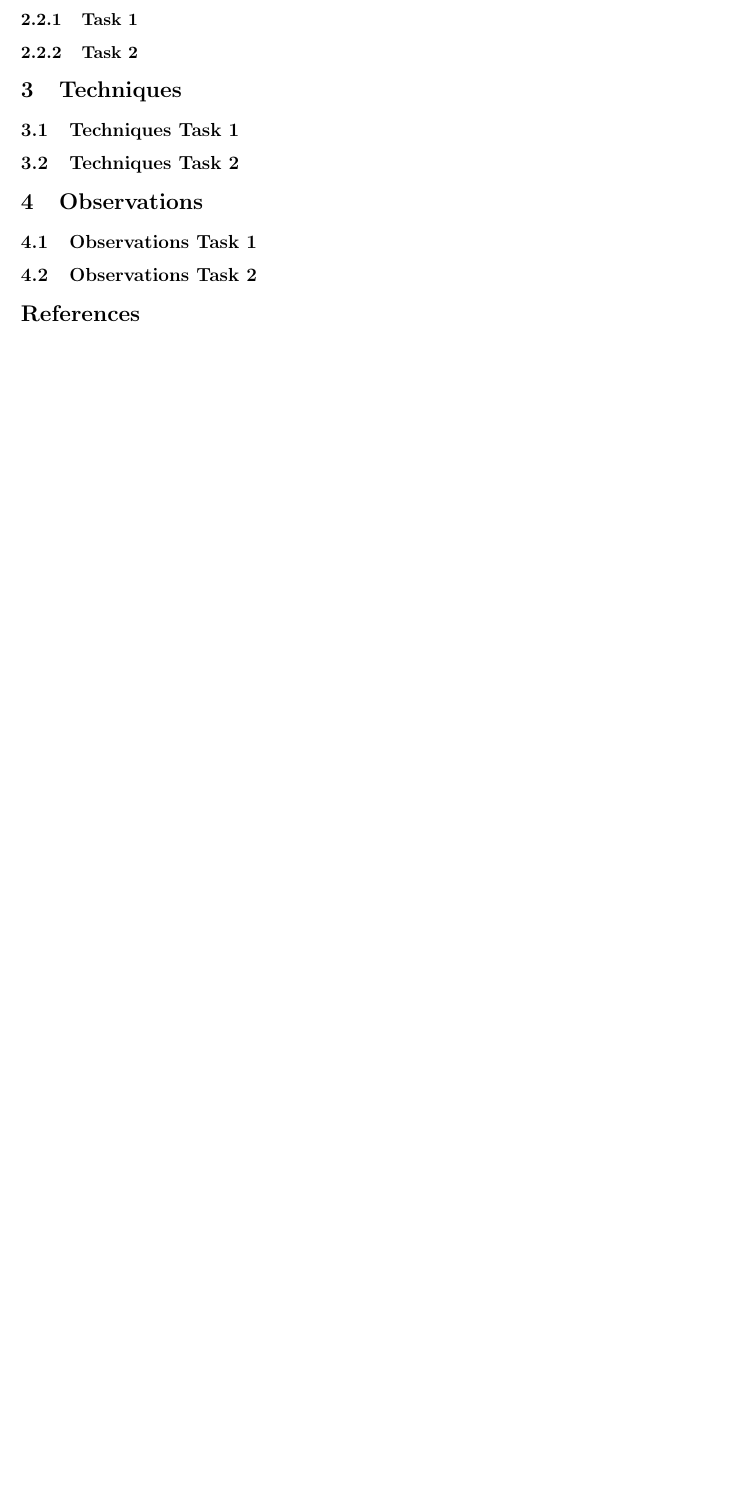
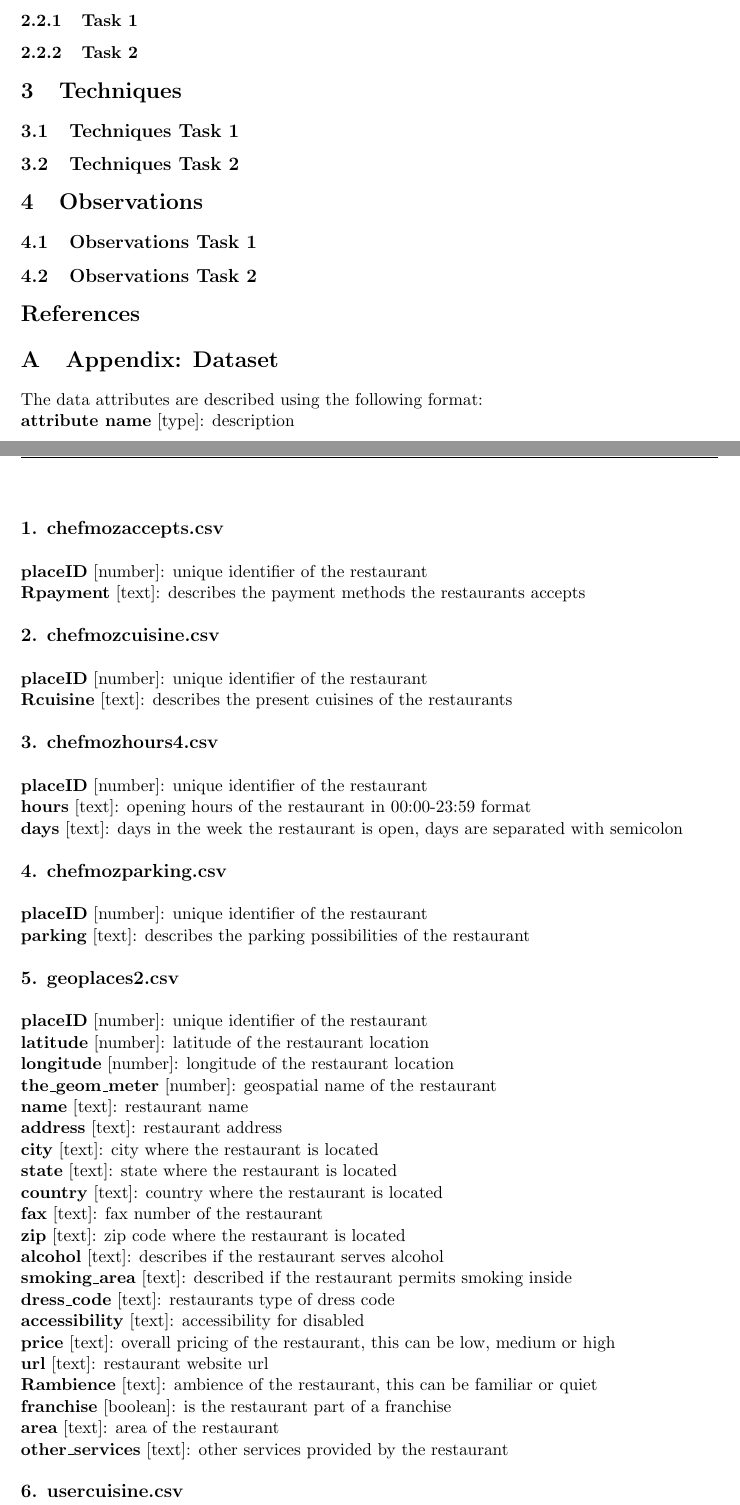
Before and after one commit to jreijrink/2IV35_Visualization, a LaTeX problem sheet (Assignment 3/Report/report.tex, which reads Assignment 3/Report/appendices.tex): part of page 2 of 2 before the commit and two parts of pages 2 and 3 of 4 after it, the two joined at a grey line, cut so that both start at the same text, the shorter picture padded with empty space. Compiled offline with pdfLaTeX.

Commit message:
Dataset description

```diff
--- a/Assignment 3/Report/appendices.tex
+++ b/Assignment 3/Report/appendices.tex
@@ -1,2 +1,52 @@
 \appendix
-\section{Appendix: Work breakdown}\label{app:appA}
+
+\section{Appendix: Dataset}\label{app:appData}
+The data attributes are described using the following format:\\
+\textbf{attribute name} [type]: description\\% [range]\\
+\\
+\textbf{\large 1. chefmozaccepts.csv}\\
+\\
+\textbf{placeID} [number]: unique identifier of the restaurant\\
+\textbf{Rpayment} [text]: describes the payment methods the restaurants accepts\\
+\\
+\textbf{\large 2. chefmozcuisine.csv}\\
+\\
+\textbf{placeID} [number]: unique identifier of the restaurant\\
+\textbf{Rcuisine} [text]: describes the present cuisines of the restaurants\\
+\\
+\textbf{\large 3. chefmozhours4.csv}\\
+\\
+\textbf{placeID} [number]: unique identifier of the restaurant\\
+\textbf{hours} [text]: opening hours of the restaurant in 00:00-23:59 format\\
+\textbf{days} [text]: days in the week the restaurant is open, days are separated with semicolon\\
+\\
+\textbf{\large 4. chefmozparking.csv}\\
+\\
+\textbf{placeID} [number]: unique identifier of the restaurant\\
+\textbf{parking} [text]: describes the parking possibilities of the restaurant\\
+\\
+\textbf{\large 5. geoplaces2.csv}\\
+\\
+\textbf{placeID} [number]: unique identifier of the restaurant\\
+\textbf{latitude} [number]: latitude of the restaurant location\\
+\textbf{longitude} [number]: longitude of the restaurant location\\
+\textbf{the\_geom\_meter} [number]: geospatial name of the restaurant\\
+\textbf{name} [text]: restaurant name\\
+\textbf{address} [text]: restaurant address\\
+\textbf{city} [text]: city where the restaurant is located\\
+\textbf{state} [text]: state where the restaurant is located\\
+\textbf{country} [text]: country where the restaurant is located\\
+\textbf{fax} [text]: fax number of the restaurant\\
+\textbf{zip} [text]: zip code where the restaurant is located\\
+\textbf{alcohol} [text]: describes if the restaurant serves alcohol\\
+\textbf{smoking\_area} [text]: described if the restaurant permits smoking inside\\
+\textbf{dress\_code} [text]: restaurants type of dress code\\
+\textbf{accessibility} [text]: accessibility for disabled\\
+\textbf{price} [text]: overall pricing of the restaurant, this can be low, medium or high\\
+\textbf{url} [text]: restaurant website url\\
+\textbf{Rambience} [text]: ambience of the restaurant, this can be familiar or quiet\\
+\textbf{franchise} [boolean]: is the restaurant part of a franchise\\
+\textbf{area} [text]: area of the restaurant\\
+\textbf{other\_services} [text]: other services provided by the restaurant\\
+\\
+\textbf{\large 6. usercuisine.csv}\\
--- a/Assignment 3/Report/report.tex
+++ b/Assignment 3/Report/report.tex
@@ -8,6 +8,8 @@
 \usepackage{parskip}
 \usepackage{subcaption}
 \usepackage{etoolbox, array, dcolumn}
+\usepackage{enumitem}
+
 \urlstyle{rm}
 
 \setlength\headheight{20pt}
```
Also changed, not shown: Assignment 3/Report/data.tex (+23 -0 lines), Assignment 3/Report/appendices.tex (44 more changed lines).
